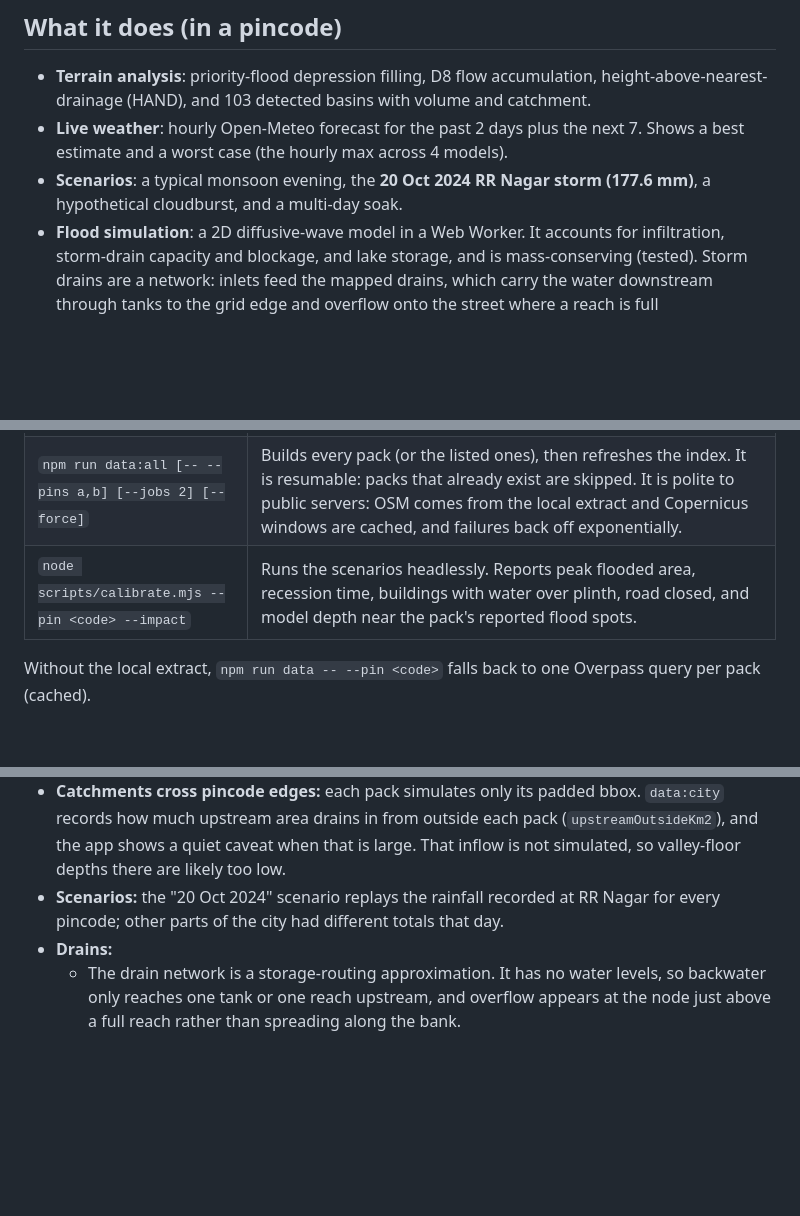
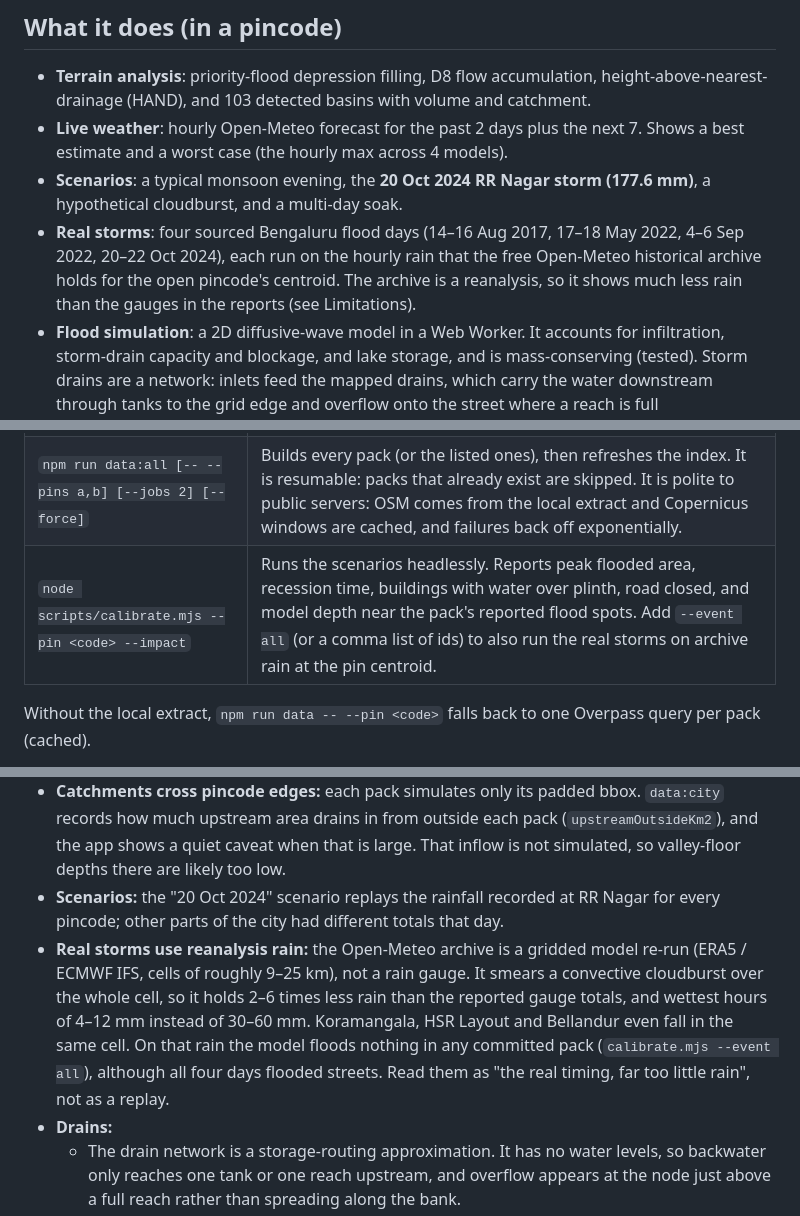
Before and after one commit to achyuta0001/Logged, a Markdown page: README.md, 3 parts joined by grey strips. Rendered like a GitHub page; blank space fills up the shorter version.

Commit message:
docs(readme): real storms on Open-Meteo archive rain, with the reanalysis caveat
Lists the four sourced flood days, the calibrate --event flag, the archive
in the data/licence table (CC BY 4.0), and a limitation: reanalysis rain
holds 2-6x less than the gauges and floods nothing in the model.

Claude-Session: https://claude.ai/code/session_01VpiZsQ52zkV76p9iEwbmEq

```diff
--- a/README.md
+++ b/README.md
@@ -35,6 +35,7 @@ The index is the weighted mean of the four percentile ranks, from 0 to 1. The le
 - **Terrain analysis**: priority-flood depression filling, D8 flow accumulation, height-above-nearest-drainage (HAND), and 103 detected basins with volume and catchment.
 - **Live weather**: hourly Open-Meteo forecast for the past 2 days plus the next 7. Shows a best estimate and a worst case (the hourly max across 4 models).
 - **Scenarios**: a typical monsoon evening, the **20 Oct 2024 RR Nagar storm (177.6 mm)**, a hypothetical cloudburst, and a multi-day soak.
+- **Real storms**: four sourced Bengaluru flood days (14–16 Aug 2017, 17–18 May 2022, 4–6 Sep 2022, 20–22 Oct 2024), each run on the hourly rain that the free Open-Meteo historical archive holds for the open pincode's centroid. The archive is a reanalysis, so it shows much less rain than the gauges in the reports (see Limitations).
 - **Flood simulation**: a 2D diffusive-wave model in a Web Worker. It accounts for infiltration, storm-drain capacity and blockage, and lake storage, and is mass-conserving (tested). Storm drains are a network: inlets feed the mapped drains, which carry the water downstream through tanks to the grid edge and overflow onto the street where a reach is full (`src/sim/network.ts`). A 9-day forecast runs in about 2 s.
 - **Impact**: road passability for two-wheelers (>0.15 m), cars (>0.30 m) and buses (>0.50 m); wet ground floors (>0.25 m); affected schools, hospitals, metro stations, bus stops and substations; plus daily-life cards.
 - **Model vs reported**: 12 historically reported flood spots (each with a news source) compared against modelled depth, plus a sourced "Why RR Nagar floods" explainer.
@@ -61,7 +62,7 @@ Requires Node 22.18+ or 24+. The tests and data scripts import TypeScript direct
 | `npm run data:city` | Builds the pincode index, the district outline, the pincode polygons and the susceptibility index (≈40 s). Writes `public/data/pins/index.json`, `public/data/city/city.geojson` and `.cache/pins/catalog.json`. |
 | `npm run data -- --pin <code>` | Builds one pincode's pack into `public/data/pins/<code>/` (5–25 s; 560098 builds into `public/data/`). |
 | `npm run data:all [-- --pins a,b] [--jobs 2] [--force]` | Builds every pack (or the listed ones), then refreshes the index. It is resumable: packs that already exist are skipped. It is polite to public servers: OSM comes from the local extract and Copernicus windows are cached, and failures back off exponentially. |
-| `node scripts/calibrate.mjs --pin <code> --impact` | Runs the scenarios headlessly. Reports peak flooded area, recession time, buildings with water over plinth, road closed, and model depth near the pack's reported flood spots. |
+| `node scripts/calibrate.mjs --pin <code> --impact` | Runs the scenarios headlessly. Reports peak flooded area, recession time, buildings with water over plinth, road closed, and model depth near the pack's reported flood spots. Add `--event all` (or a comma list of ids) to also run the real storms on archive rain at the pin centroid. |
 
 Without the local extract, `npm run data -- --pin <code>` falls back to one Overpass query per pack (cached).
 
@@ -175,6 +176,7 @@ Captured water enters the nearest mapped drain (OSM `waterway` lines) instead of
   - Some areas inside the district have no pincode relation in OSM; they show as dark gaps on the overview.
 - **Catchments cross pincode edges:** each pack simulates only its padded bbox. `data:city` records how much upstream area drains in from outside each pack (`upstreamOutsideKm2`), and the app shows a quiet caveat when that is large. That inflow is not simulated, so valley-floor depths there are likely too low.
 - **Scenarios:** the "20 Oct 2024" scenario replays the rainfall recorded at RR Nagar for every pincode; other parts of the city had different totals that day.
+- **Real storms use reanalysis rain:** the Open-Meteo archive is a gridded model re-run (ERA5 / ECMWF IFS, cells of roughly 9–25 km), not a rain gauge. It smears a convective cloudburst over the whole cell, so it holds 2–6 times less rain than the reported gauge totals, and wettest hours of 4–12 mm instead of 30–60 mm. Koramangala, HSR Layout and Bellandur even fall in the same cell. On that rain the model floods nothing in any committed pack (`calibrate.mjs --event all`), although all four days flooded streets. Read them as "the real timing, far too little rain", not as a replay.
 - **Drains:**
   - The drain network is a storage-routing approximation. It has no water levels, so backwater only reaches one tank or one reach upstream, and overflow appears at the node just above a full reach rather than spreading along the bank.
   - Drain sizes are estimated from the area each reach serves (the rational method), not surveyed. OSM tags almost every Bengaluru drain `waterway=drain`, so the tags cannot tell a trunk from a side drain.
```
Also changed, not shown: other parts of README.md (+1 -0 lines).
